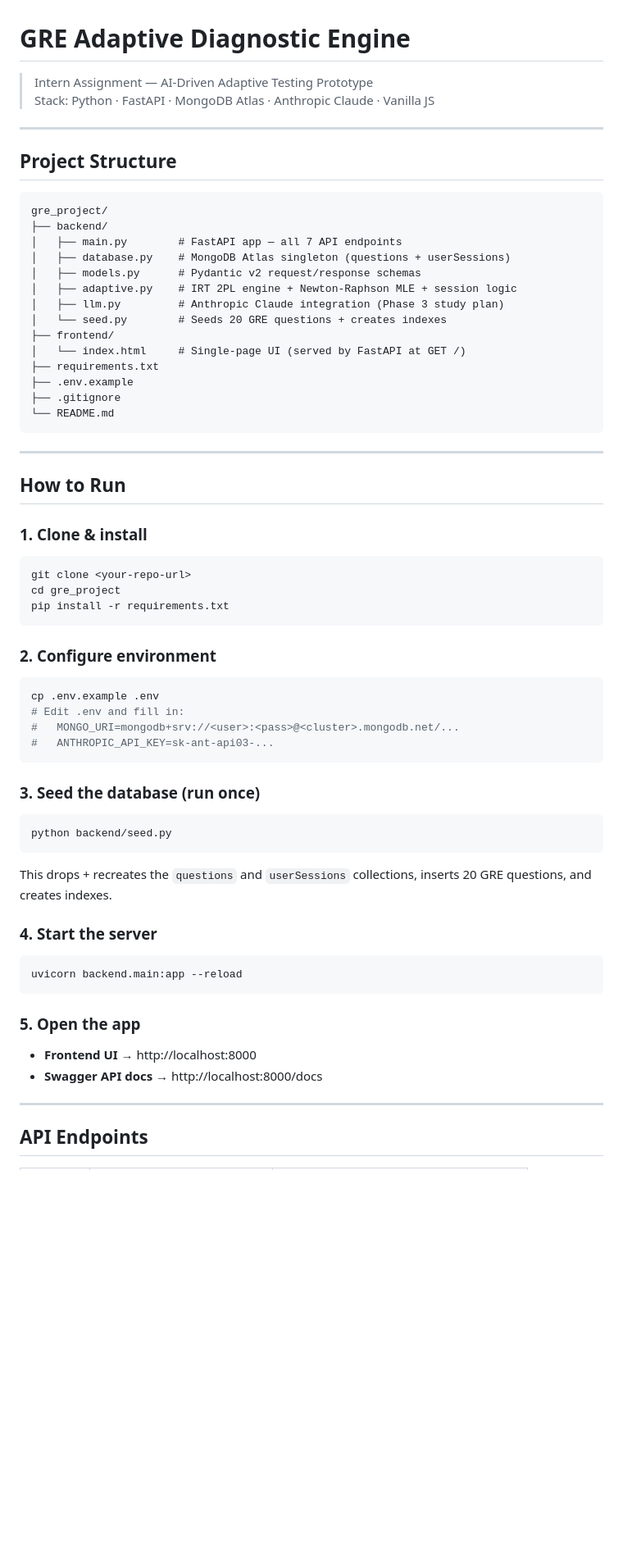
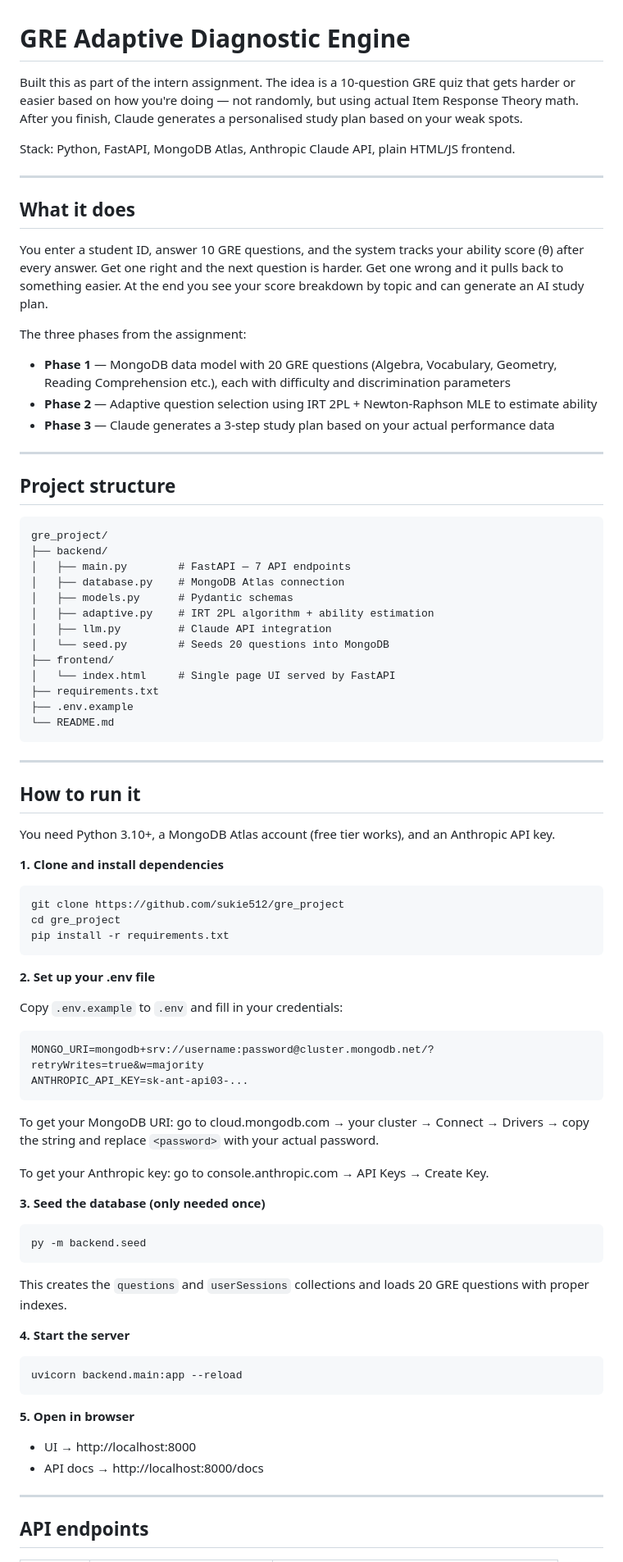
Before and after one commit to sukie512/gre_project, a Markdown page: README.md, the part around one of its changes. Shown at 82% size. Drawn GitHub-style; blank space fills up the shorter version.

````diff
--- a/README.md
+++ b/README.md
@@ -1,71 +1,82 @@
 # GRE Adaptive Diagnostic Engine
 
-> Intern Assignment — AI-Driven Adaptive Testing Prototype
-> Stack: Python · FastAPI · MongoDB Atlas · Anthropic Claude · Vanilla JS
+Built this as part of the intern assignment. The idea is a 10-question GRE quiz that gets harder or easier based on how you're doing — not randomly, but using actual Item Response Theory math. After you finish, Claude generates a personalised study plan based on your weak spots.
+
+Stack: Python, FastAPI, MongoDB Atlas, Anthropic Claude API, plain HTML/JS frontend.
 
 ---
 
-## Project Structure
+## What it does
+
+You enter a student ID, answer 10 GRE questions, and the system tracks your ability score (θ) after every answer. Get one right and the next question is harder. Get one wrong and it pulls back to something easier. At the end you see your score breakdown by topic and can generate an AI study plan.
+
+The three phases from the assignment:
+- **Phase 1** — MongoDB data model with 20 GRE questions (Algebra, Vocabulary, Geometry, Reading Comprehension etc.), each with difficulty and discrimination parameters
+- **Phase 2** — Adaptive question selection using IRT 2PL + Newton-Raphson MLE to estimate ability
+- **Phase 3** — Claude generates a 3-step study plan based on your actual performance data
+
+---
+
+## Project structure
 
 ```
 gre_project/
 ├── backend/
-│   ├── main.py        # FastAPI app — all 7 API endpoints
-│   ├── database.py    # MongoDB Atlas singleton (questions + userSessions)
-│   ├── models.py      # Pydantic v2 request/response schemas
-│   ├── adaptive.py    # IRT 2PL engine + Newton-Raphson MLE + session logic
-│   ├── llm.py         # Anthropic Claude integration (Phase 3 study plan)
-│   └── seed.py        # Seeds 20 GRE questions + creates indexes
+│   ├── main.py        # FastAPI — 7 API endpoints
+│   ├── database.py    # MongoDB Atlas connection
+│   ├── models.py      # Pydantic schemas
+│   ├── adaptive.py    # IRT 2PL algorithm + ability estimation
+│   ├── llm.py         # Claude API integration
+│   └── seed.py        # Seeds 20 questions into MongoDB
 ├── frontend/
-│   └── index.html     # Single-page UI (served by FastAPI at GET /)
+│   └── index.html     # Single page UI served by FastAPI
 ├── requirements.txt
 ├── .env.example
-├── .gitignore
 └── README.md
 ```
 
 ---
 
-## How to Run
+## How to run it
 
-### 1. Clone & install
+You need Python 3.10+, a MongoDB Atlas account (free tier works), and an Anthropic API key.
 
+**1. Clone and install dependencies**
 ```bash
-git clone <your-repo-url>
+git clone https://github.com/sukie512/gre_project
 cd gre_project
 pip install -r requirements.txt
 ```
 
-### 2. Configure environment
+**2. Set up your .env file**
 
-```bash
-cp .env.example .env
-# Edit .env and fill in:
-#   MONGO_URI=mongodb+srv://<user>:<pass>@<cluster>.mongodb.net/...
-#   ANTHROPIC_API_KEY=sk-ant-api03-...
+Copy `.env.example` to `.env` and fill in your credentials:
+```
+MONGO_URI=mongodb+srv://username:password@cluster.mongodb.net/?retryWrites=true&w=majority
+ANTHROPIC_API_KEY=sk-ant-api03-...
 ```
 
-### 3. Seed the database (run once)
+To get your MongoDB URI: go to cloud.mongodb.com → your cluster → Connect → Drivers → copy the string and replace `<password>` with your actual password.
 
+To get your Anthropic key: go to console.anthropic.com → API Keys → Create Key.
+
+**3. Seed the database (only needed once)**
 ```bash
-python backend/seed.py
+py -m backend.seed
 ```
 
-This drops + recreates the `questions` and `userSessions` collections,
-inserts 20 GRE questions, and creates indexes.
+This creates the `questions` and `userSessions` collections and loads 20 GRE questions with proper indexes.
 
-### 4. Start the server
-
+**4. Start the server**
 ```bash
 uvicorn backend.main:app --reload
 ```
 
-### 5. Open the app
-
-- **Frontend UI** → http://localhost:8000
-- **Swagger API docs** → http://localhost:8000/docs
+**5. Open in browser**
+- UI → http://localhost:8000
+- API docs → http://localhost:8000/docs
 
 ---
 
-## API Endpoints
+## API endpoints
 
````
Also changed, not shown: other parts of README.md (+43 -66 lines).
